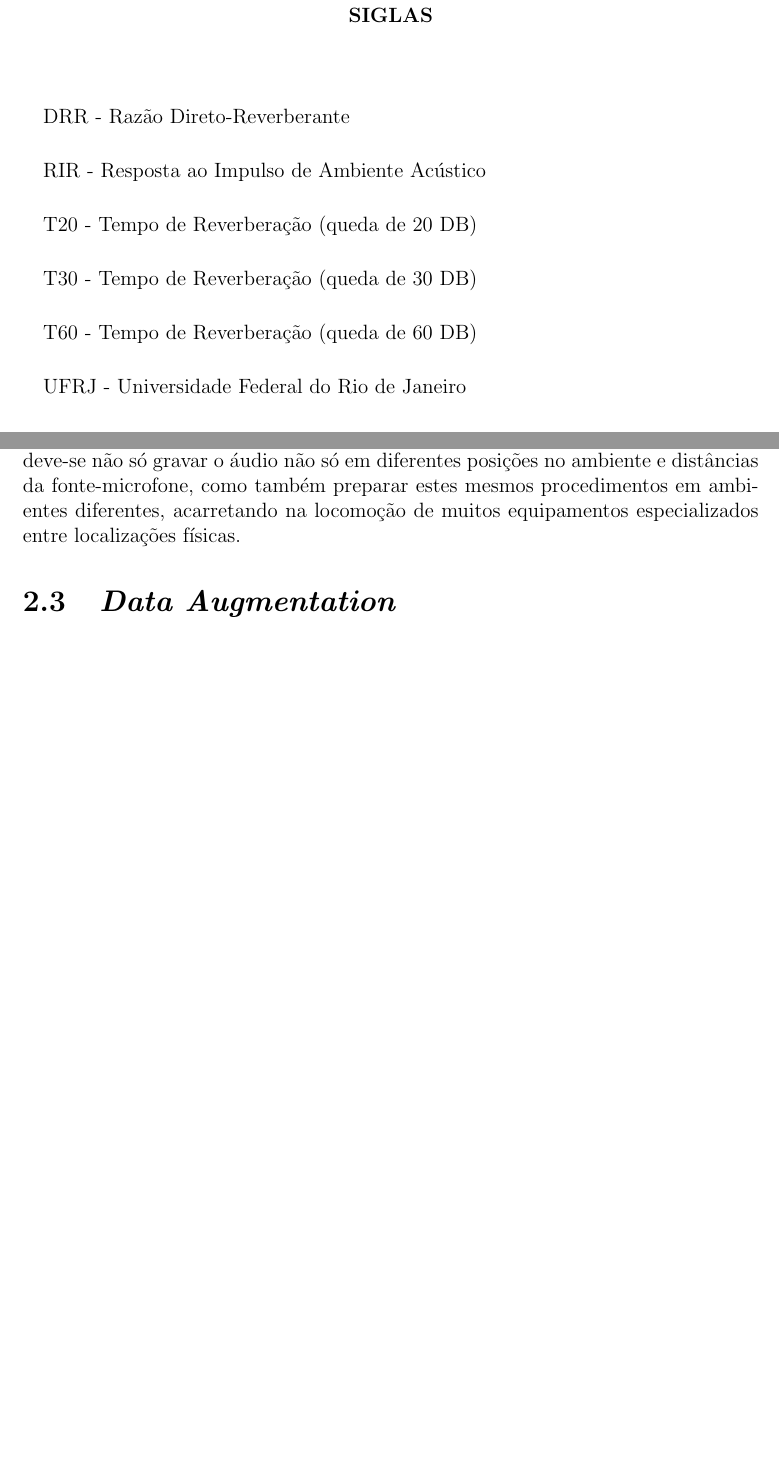
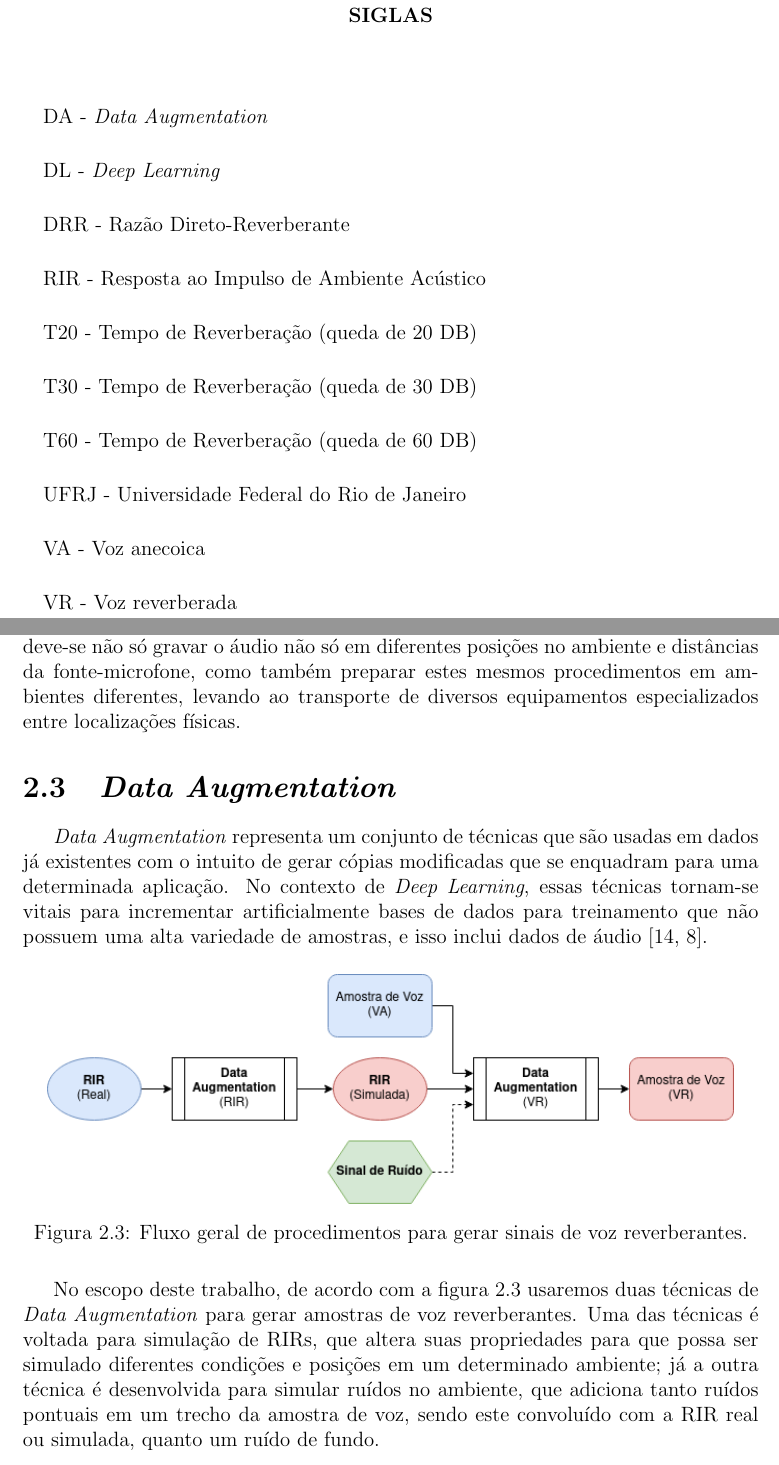
Before and after one commit to afonsobm/TCC_Texto, a LaTeX thesis (TCC_Texto.tex, which reads Preambulo.tex, cap2.tex): two parts of pages 8 and 18 of 24, joined at a grey line, cut so that both start at the same text, the shorter picture padded with empty space. Compiled offline with pdfLaTeX; a LaTeX package or settings file that is missing is left out; a missing bibliography style is replaced by a similar one.

Commit message:
capitulo 2 feito

```diff
--- a/Preambulo.tex
+++ b/Preambulo.tex
@@ -87,12 +87,16 @@ Rio de Janeiro - RJ      CEP 21949-900\\
 \end{center}
       \vspace{0.5cm}
 
+\paragraph{}DA - \textit{Data Augmentation}
+\paragraph{}DL - \textit{Deep Learning}
 \paragraph{}DRR - Razão Direto-Reverberante
 \paragraph{}RIR - Resposta ao Impulso de Ambiente Acústico
 \paragraph{}T20 - Tempo de Reverberação (queda de 20 DB)
 \paragraph{}T30 - Tempo de Reverberação (queda de 30 DB)
 \paragraph{}T60 - Tempo de Reverberação (queda de 60 DB)
 \paragraph{}UFRJ - Universidade Federal do Rio de Janeiro
+\paragraph{}VA - Voz anecoica
+\paragraph{}VR - Voz reverberada
 
 
 \pagebreak
--- a/cap2.tex
+++ b/cap2.tex
@@ -84,10 +84,26 @@ possível, ou usar um equipamento para iniciar um som de decaimento rápido e de
 A gravação do impulso requer microfones que estejam dentro de uma câmara anecoica, capacitando assim o microfone de gravar apenas o som vindo direto
 da fonte sonora, e não as ondas que são refletidas nas paredes.
 Não menos importante, para aumentar a quantidade de amostras na base, deve-se não só gravar o áudio não só em diferentes posições no ambiente
-e distâncias da fonte-microfone, como também preparar estes mesmos procedimentos em ambientes diferentes, acarretando na locomoção de muitos equipamentos
+e distâncias da fonte-microfone, como também preparar estes mesmos procedimentos em ambientes diferentes, levando ao transporte de diversos equipamentos
 especializados entre localizações físicas.
-
 
 \section{\textit{Data Augmentation}}
 
-% ### TODO: Figura explicando
+% ### TODO: [FIGURA] explicando caminho a ser tomada
+
+\textit{Data Augmentation} representa um conjunto de técnicas que são usadas em dados já existentes com o intuito de gerar cópias
+modificadas que se enquadram para uma determinada aplicação. No contexto de \textit{Deep Learning}, essas técnicas tornam-se vitais
+para incrementar artificialmente bases de dados para treinamento que não possuem uma alta variedade de amostras, e isso inclui
+dados de áudio \cite{DL_Data_Aug_sc,Metric_Data_Aug_sc}.
+
+\begin{figure} [H]
+    \centering
+    \includegraphics[scale=0.6]{flow-geral.png}
+    \caption{Fluxo geral de procedimentos para gerar sinais de voz reverberantes.}
+    \label{fig:flow-geral}
+\end{figure}
+
+No escopo deste trabalho, de acordo com a figura \ref{fig:flow-geral} usaremos duas técnicas de \textit{Data Augmentation} para gerar amostras
+de voz reverberantes. Uma das técnicas é voltada para simulação de RIRs, que altera suas propriedades para que possa ser simulado diferentes condições
+e posições em um determinado ambiente; já a outra técnica é desenvolvida para simular ruídos no ambiente, que adiciona tanto ruídos pontuais em um trecho
+da amostra de voz, sendo este convoluído com a RIR real ou simulada, quanto um ruído de fundo.
```
Also changed, not shown: biblio.bib (+3 -2 lines), TCC_Texto.pdf, figuras/flow-geral.png (added).
